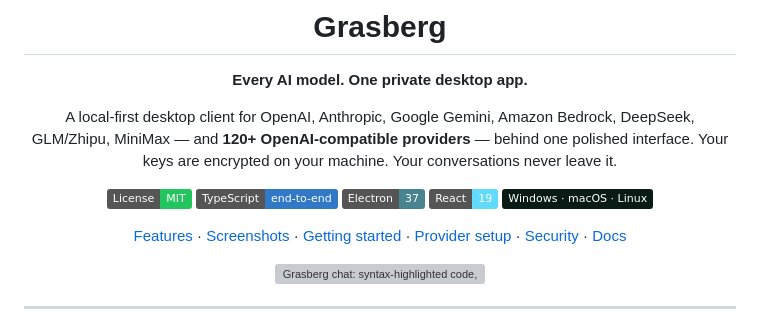
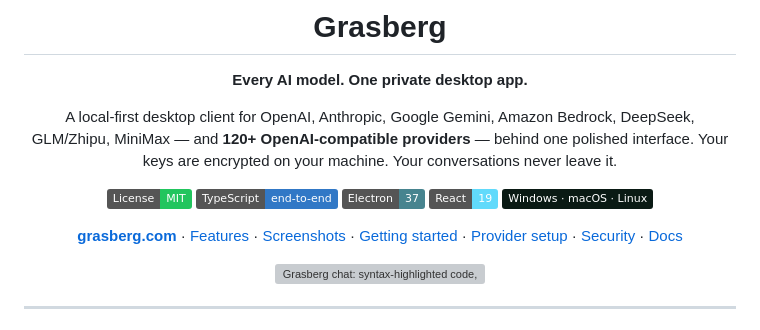
Before and after one commit to grasberg/grasbergdesktop, a Markdown page: README.md, the part around the change. GitHub-like rendering; badges without logos; grey boxes are pictures that could not be loaded.

```diff
--- a/README.md
+++ b/README.md
@@ -14,7 +14,7 @@ A local-first desktop client for OpenAI, Anthropic, Google Gemini, Amazon Bedroc
 [![React](https://img.shields.io/badge/React-19-61dafb.svg)](package.json)
 [![Platforms](https://img.shields.io/badge/Windows%20·%20macOS%20·%20Linux-0a1a14.svg)](#building-installers)
 
-[Features](#features) · [Screenshots](#screenshots) · [Getting started](#getting-started) · [Provider setup](#provider-setup) · [Security](#security--privacy) · [Docs](docs/ARCHITECTURE.md)
+**[grasberg.com](https://grasberg.com/)** · [Features](#features) · [Screenshots](#screenshots) · [Getting started](#getting-started) · [Provider setup](#provider-setup) · [Security](#security--privacy) · [Docs](docs/ARCHITECTURE.md)
 
 <img src="docs/screenshots/chat-code.png" alt="Grasberg chat: syntax-highlighted code, conversation sidebar, per-message token usage and cost estimate" width="850" />
 
```
